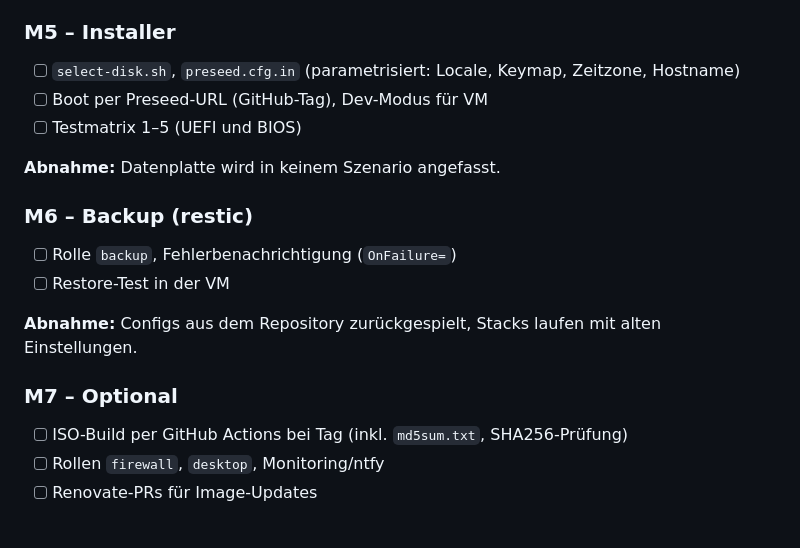
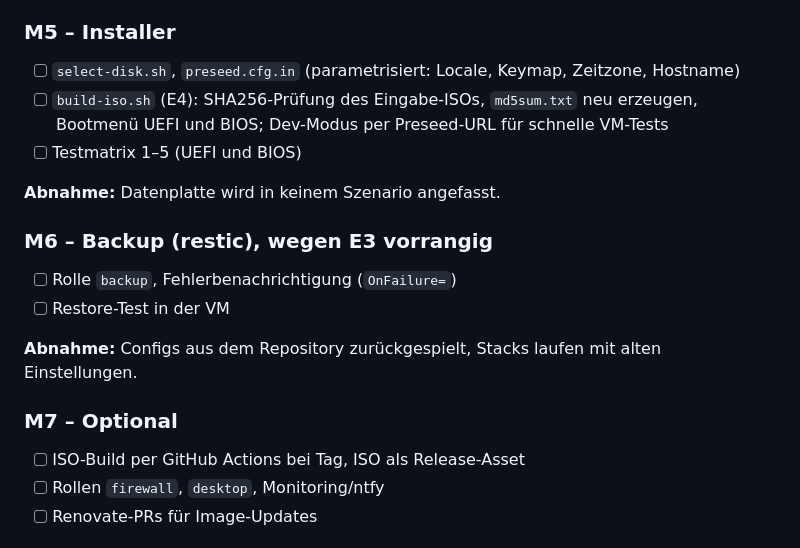
Before and after one commit to D-A-W-N/homeserver, a Markdown page: docs/PLAN.md, the part around one of its changes. GitHub-like rendering.

```diff
--- a/docs/PLAN.md
+++ b/docs/PLAN.md
@@ -71,19 +71,19 @@ Der Plan unten setzt die Empfehlungen voraus. Ändert sich eine Entscheidung, be
 
 ### M5 – Installer
 - [ ] `select-disk.sh`, `preseed.cfg.in` (parametrisiert: Locale, Keymap, Zeitzone, Hostname)
-- [ ] Boot per Preseed-URL (GitHub-Tag), Dev-Modus für VM
+- [ ] `build-iso.sh` (E4): SHA256-Prüfung des Eingabe-ISOs, `md5sum.txt` neu erzeugen, Bootmenü UEFI und BIOS; Dev-Modus per Preseed-URL für schnelle VM-Tests
 - [ ] Testmatrix 1–5 (UEFI und BIOS)
 
 **Abnahme:** Datenplatte wird in keinem Szenario angefasst.
 
-### M6 – Backup (restic)
+### M6 – Backup (restic), wegen E3 vorrangig
 - [ ] Rolle `backup`, Fehlerbenachrichtigung (`OnFailure=`)
 - [ ] Restore-Test in der VM
 
 **Abnahme:** Configs aus dem Repository zurückgespielt, Stacks laufen mit alten Einstellungen.
 
 ### M7 – Optional
-- [ ] ISO-Build per GitHub Actions bei Tag (inkl. `md5sum.txt`, SHA256-Prüfung)
+- [ ] ISO-Build per GitHub Actions bei Tag, ISO als Release-Asset
 - [ ] Rollen `firewall`, `desktop`, Monitoring/ntfy
 - [ ] Renovate-PRs für Image-Updates
 
```
Also changed, not shown: other parts of docs/PLAN.md (+14 -14 lines), docs/ANALYSE.md (+1 -1 lines), docs/KONZEPT.md (+1 -0 lines).
